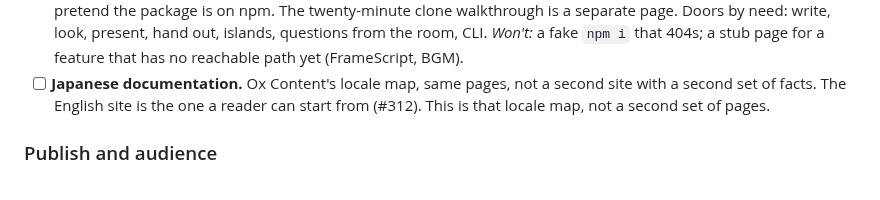
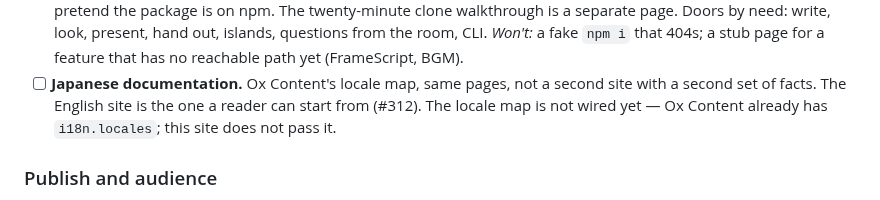
Before and after one commit to ubugeeei-prod/slidx, a Markdown page: ROADMAP.md, the part around the change. Rendered like a GitHub page.

Commit message:
docs: the locale map is not wired yet
The Japanese line said "this is that locale map", which reads as if
the map were already on the site. Ox Content already has i18n.locales;
this site does not pass it.

Co-authored-by: ubugeeei <ubugeeei@users.noreply.github.com>

```diff
--- a/ROADMAP.md
+++ b/ROADMAP.md
@@ -513,8 +513,8 @@ A checked box still means a person can reach the thing.
       page for a feature that has no reachable path yet (FrameScript, BGM).
 - [ ] **Japanese documentation.** Ox Content's locale map, same pages, not a
       second site with a second set of facts. The English site is the one a
-      reader can start from (#312). This is that locale map, not a second
-      set of pages.
+      reader can start from (#312). The locale map is not wired yet — Ox
+      Content already has `i18n.locales`; this site does not pass it.
 
 ### Publish and audience
 
```
